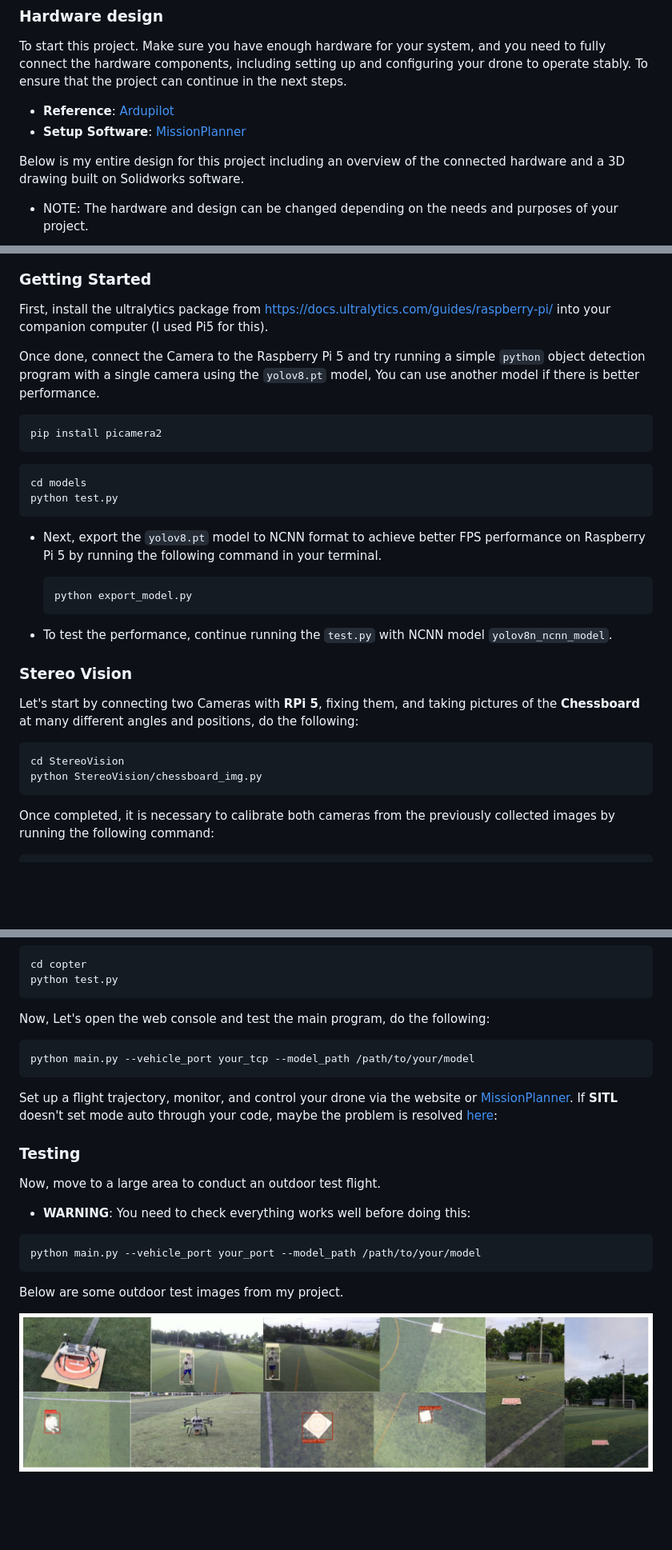
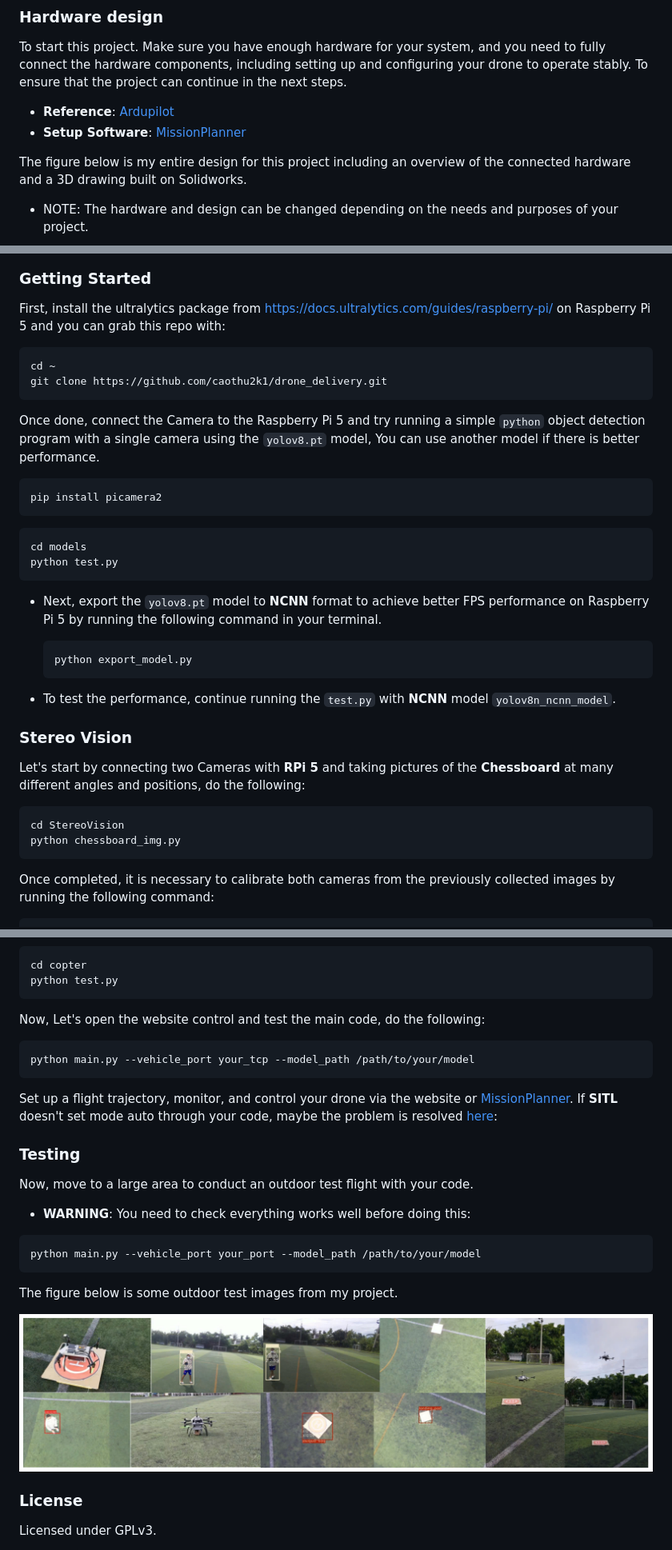
Before and after one commit to caothu2k1/drone_delivery, a Markdown page: README.md, 3 parts joined by grey strips. Shown: that part at 80% size. Rendered like a GitHub page; blank space fills up the shorter version.

````diff
--- a/README.md
+++ b/README.md
@@ -16,7 +16,7 @@ To start this project. Make sure you have enough hardware for your system, and y
 - **Reference**: [Ardupilot](https://ardupilot.org/copter/docs/initial-setup.html)
 - **Setup Software**: [MissionPlanner](https://ardupilot.org/planner/)
 
-Below is my entire design for this project including an overview of the connected hardware and a 3D drawing built on Solidworks software.
+The figure below is my entire design for this project including an overview of the connected hardware and a 3D drawing built on Solidworks.
 
 - NOTE: The hardware and design can be changed depending on the needs and purposes of your project.
 
@@ -24,7 +24,12 @@ Below is my entire design for this project including an overview of the connecte
 
 ### Getting Started
 
-First, install the ultralytics package from https://docs.ultralytics.com/guides/raspberry-pi/ into your companion computer (I used Pi5 for this).
+First, install the ultralytics package from https://docs.ultralytics.com/guides/raspberry-pi/ on Raspberry Pi 5 and you can grab this repo with:
+
+```bash
+cd ~
+git clone https://github.com/caothu2k1/drone_delivery.git
+```
 
 Once done, connect the Camera to the Raspberry Pi 5 and try running a simple `python` object detection program with a single camera using the `yolov8.pt` model, You can use another model if there is better performance.
 
@@ -36,21 +41,21 @@ cd models
 python test.py
 ```
 
-- Next, export the `yolov8.pt` model to NCNN format to achieve better FPS performance on Raspberry Pi 5 by running the following command in your terminal.
+- Next, export the `yolov8.pt` model to **NCNN** format to achieve better FPS performance on Raspberry Pi 5 by running the following command in your terminal.
 
   ```bash
   python export_model.py
   ```
 
-- To test the performance, continue running the `test.py` with NCNN model `yolov8n_ncnn_model`.
+- To test the performance, continue running the `test.py` with **NCNN** model `yolov8n_ncnn_model`.
 
 ### Stereo Vision
 
-Let's start by connecting two Cameras with **RPi 5**, fixing them, and taking pictures of the **Chessboard** at many different angles and positions, do the following:
+Let's start by connecting two Cameras with **RPi 5** and taking pictures of the **Chessboard** at many different angles and positions, do the following:
 
 ```bash
 cd StereoVision
-python StereoVision/chessboard_img.py
+python chessboard_img.py
 ```
 
 Once completed, it is necessary to calibrate both cameras from the previously collected images by running the following command:
@@ -113,7 +118,7 @@ cd copter
 python test.py
 ```
 
-Now, Let's open the web console and test the main program, do the following:
+Now, Let's open the website control and test the main code, do the following:
 
 ```bash
 python main.py --vehicle_port your_tcp --model_path /path/to/your/model
@@ -123,7 +128,7 @@ Set up a flight trajectory, monitor, and control your drone via the website or [
 
 ### Testing
 
-Now, move to a large area to conduct an outdoor test flight.
+Now, move to a large area to conduct an outdoor test flight with your code.
 
 - **WARNING**: You need to check everything works well before doing this:
 
@@ -131,6 +136,10 @@ Now, move to a large area to conduct an outdoor test flight.
 python main.py --vehicle_port your_port --model_path /path/to/your/model
 ```
 
-Below are some outdoor test images from my project.
+The figure below is some outdoor test images from my project.
 
 <img src="/actual_results.jpg"/>
+
+### License
+
+Licensed under GPLv3.
````
Also changed, not shown: other parts of README.md (+4 -4 lines).
